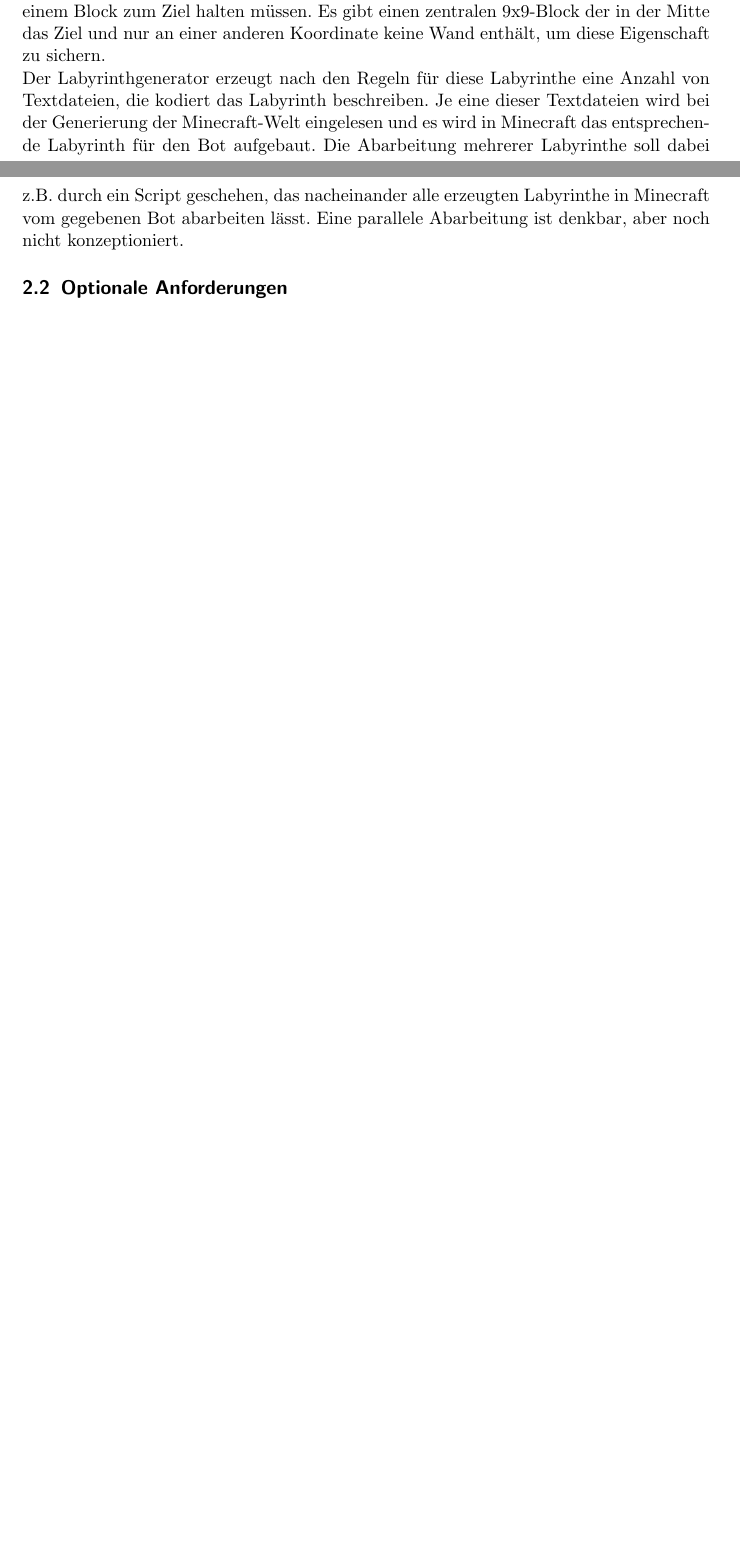
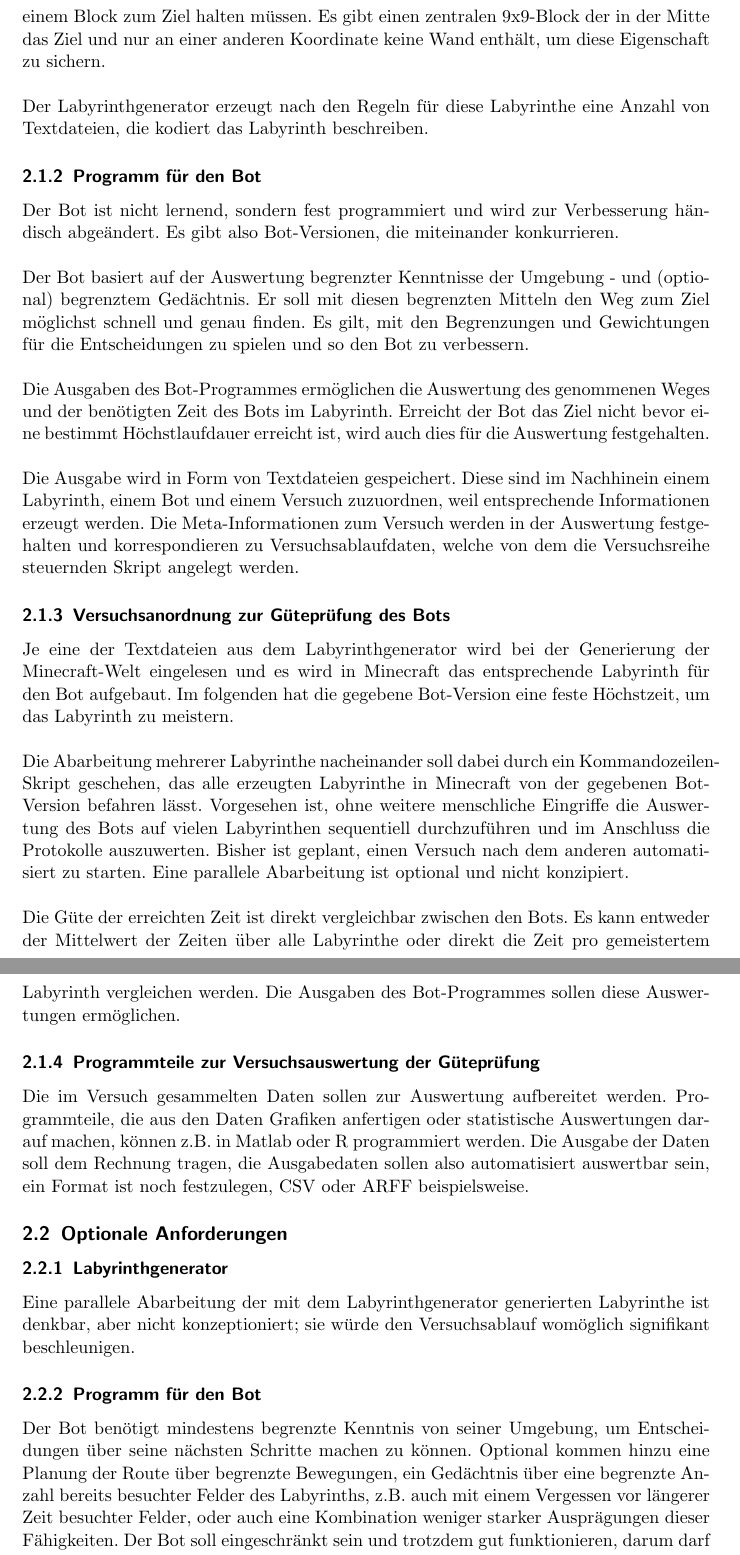
Before and after one commit to ErAn-WiSe201617-Minecraft/Dokumentation, a LaTeX document (Pflichtenheft.tex): two parts of pages 2 and 3 of 3 before the commit and two parts of pages 3 and 4 of 5 after it, joined at a grey line, cut so that both start at the same text, the shorter picture padded with empty space. Compiled offline with pdfLaTeX; the source files are stored in an older character set and shown here as Unicode.

Commit message:
edit 'Anforderungen'

```diff
--- a/Pflichtenheft.tex
+++ b/Pflichtenheft.tex
@@ -64,14 +64,44 @@ Zur Erstellung einer Welt mit Labyrinth wird zusätzlich ein Generator programmi
 
 \subsection{Muss-Anforderungen}
 % Hier soll eine vollständige und nachprüfbare Beschreibung einer Anforderung an das Projektergebnis beschrieben werden.
+
 \subsubsection{Labyrinthgenerator}
-Die zu bezwingenden Labyrinthe sollen 33 x 33 groß sein und Wege von einem Minecraft-Block Breite aufweisen. Die Wände sollen zwei Blocks hoch sein und dem Bot das überspringen unmöglich machen. Es soll im Labyrinth einen kürzesten Weg zum Ziel geben, aber auch Umwege und Sackgassen.\\
-Die Koordinaten des Labyrinthes werden 0-basiert angegeben, der Ursprung ist links unten. Die Koordinaten mit den Koordinaten 0 oder 32 in x oder y bleiben frei. Die Koordinaten mit 1 oder 31 in x oder y sind die Außenmauern. Es bleibt in der Außenmauer eine Lücke bei (x,y) = (2, 1). Der Startplatz des Bot ist stets (2, 0) und seine Ausrichtung ist (0,1), wobei dies dem Blick Richtung Westen in Minecraft entspricht.
-\\
-Das Ziel soll in der Mitte sein und es soll zum nächsten Pfad so viel Abstand sein, dass nur beim Finden des Sollweges des Ziel als gefunden gilt. Bei einem Detektionsradius von ½ Minecraft-Block bedeutet dies, dass alle anderen Wegstrecken einen Abstand von einem Block zum Ziel halten müssen. Es gibt einen zentralen 9x9-Block der in der Mitte das Ziel und nur an einer anderen Koordinate keine Wand enthält, um diese Eigenschaft zu sichern.
-\\
-Der Labyrinthgenerator erzeugt nach den Regeln für diese Labyrinthe eine Anzahl von Textdateien, die kodiert das Labyrinth beschreiben. Je eine dieser Textdateien wird bei der Generierung der Minecraft-Welt eingelesen und es wird in Minecraft das entsprechende Labyrinth für den Bot aufgebaut. Die Abarbeitung mehrerer Labyrinthe soll dabei z.B. durch ein Script geschehen, das nacheinander alle erzeugten Labyrinthe in Minecraft vom gegebenen Bot abarbeiten lässt. Eine parallele Abarbeitung ist denkbar, aber noch nicht konzeptioniert.
+Die zu bezwingenden Labyrinthe sollen 33 x 33 groß sein und Wege von einem Minecraft-Block Breite aufweisen. Die Wände sollen zwei Blocks hoch sein und dem Bot das Überspringen unmöglich machen. Es soll im Labyrinth einen kürzesten Weg zum Ziel geben, aber auch Umwege und Sackgassen.\\
 
+\noindent Die Koordinaten des Labyrinthes werden 0-basiert angegeben, der Ursprung ist links unten. Die Koordinaten mit den Koordinaten 0 oder 32 in x oder y bleiben frei. Die Koordinaten mit 1 oder 31 in x oder y sind die Außenmauern. Es bleibt in der Außenmauer eine Lücke bei (x,y) = (2,1). Der Startplatz des Bot ist stets (2,0) und seine Ausrichtung ist (0,1), wobei dies dem Blick Richtung Westen in Minecraft entspricht.\\
+
+\noindent Das Ziel soll in der Mitte sein und es soll zum nächsten Pfad so viel Abstand sein, dass nur beim Finden des Sollweges das Ziel als gefunden gilt. Bei einem Detektionsradius von ½ Minecraft-Block bedeutet dies, dass alle anderen Wegstrecken einen Abstand von einem Block zum Ziel halten müssen. Es gibt einen zentralen 9x9-Block der in der Mitte das Ziel und nur an einer anderen Koordinate keine Wand enthält, um diese Eigenschaft zu sichern.\\
+
+\noindent Der Labyrinthgenerator erzeugt nach den Regeln für diese Labyrinthe eine Anzahl von Textdateien, die kodiert das Labyrinth beschreiben.
+
+\subsubsection{Programm für den Bot}
+
+Der Bot ist nicht lernend, sondern fest programmiert und wird zur Verbesserung händisch abgeändert. Es gibt also Bot-Versionen, die miteinander konkurrieren.\\
+
+\noindent Der Bot basiert auf der Auswertung begrenzter Kenntnisse der Umgebung - und (optional) begrenztem Gedächtnis. Er soll mit diesen begrenzten Mitteln den Weg zum Ziel möglichst schnell und genau finden. Es gilt, mit den Begrenzungen und Gewichtungen für die Entscheidungen zu spielen und so den Bot zu verbessern.\\
+
+\noindent Die Ausgaben des Bot-Programmes ermöglichen die Auswertung des genommenen Weges und der benötigten Zeit des Bots im Labyrinth. Erreicht der Bot das Ziel nicht bevor eine bestimmt Höchstlaufdauer erreicht ist, wird auch dies für die Auswertung festgehalten.\\
+
+\noindent Die Ausgabe wird in Form von Textdateien gespeichert. Diese sind im Nachhinein einem Labyrinth, einem Bot und einem Versuch zuzuordnen, weil entsprechende Informationen erzeugt werden. Die Meta-Informationen zum Versuch werden in der Auswertung festgehalten und korrespondieren zu Versuchsablaufdaten, welche von dem die Versuchsreihe steuernden Skript angelegt werden.
+
+\subsubsection{Versuchsanordnung zur Güteprüfung des Bots}
+
+Je eine der Textdateien aus dem Labyrinthgenerator wird bei der Generierung der Minecraft-Welt eingelesen und es wird in Minecraft das entsprechende Labyrinth für den Bot aufgebaut. Im folgenden hat die gegebene Bot-Version eine feste Höchstzeit, um das Labyrinth zu meistern.\\
+
+\noindent Die Abarbeitung mehrerer Labyrinthe nacheinander soll dabei durch ein Kommandozeilen-Skript geschehen, das alle erzeugten Labyrinthe in Minecraft von der gegebenen Bot-Version befahren lässt. Vorgesehen ist, ohne weitere menschliche Eingriffe die Auswertung des Bots auf vielen Labyrinthen sequentiell durchzuführen und im Anschluss die Protokolle auszuwerten. Bisher ist geplant, einen Versuch nach dem anderen automatisiert zu starten. Eine parallele Abarbeitung ist optional und nicht konzipiert.\\
+
+\noindent Die Güte der erreichten Zeit ist direkt vergleichbar zwischen den Bots. Es kann entweder der Mittelwert der Zeiten über alle Labyrinthe oder direkt die Zeit pro gemeistertem Labyrinth vergleichen werden. Die Ausgaben des Bot-Programmes sollen diese Auswertungen ermöglichen.
+
+\subsubsection{Programmteile zur Versuchsauswertung der Güteprüfung}
+
+Die im Versuch gesammelten Daten sollen zur Auswertung aufbereitet werden. Programmteile, die aus den Daten Grafiken anfertigen oder statistische Auswertungen darauf machen, können z.B. in Matlab oder R programmiert werden. Die Ausgabe der Daten soll dem Rechnung tragen, die Ausgabedaten sollen also automatisiert auswertbar sein, ein Format ist noch festzulegen, CSV oder ARFF beispielsweise.
 
 \subsection{Optionale Anforderungen}
 
+\subsubsection{Labyrinthgenerator}
+
+Eine parallele Abarbeitung der mit dem Labyrinthgenerator generierten Labyrinthe ist denkbar, aber nicht konzeptioniert; sie würde den Versuchsablauf womöglich signifikant beschleunigen.
+
+\subsubsection{Programm für den Bot}
+
+Der Bot benötigt mindestens begrenzte Kenntnis von seiner Umgebung, um Entscheidungen über seine nächsten Schritte machen zu können. Optional kommen hinzu eine Planung der Route über begrenzte Bewegungen, ein Gedächtnis über eine begrenzte Anzahl bereits besuchter Felder des Labyrinths, z.B. auch mit einem Vergessen vor längerer Zeit besuchter Felder, oder auch eine Kombination weniger starker Ausprägungen dieser Fähigkeiten. Der Bot soll eingeschränkt sein und trotzdem gut funktionieren, darum darf er nicht alles sehen, sich merken oder vorausplanen dürfen.
```
Also changed, not shown: Pflichtenheft.tex (13 more changed lines).
